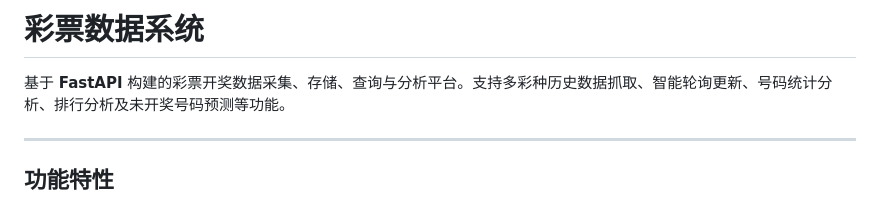
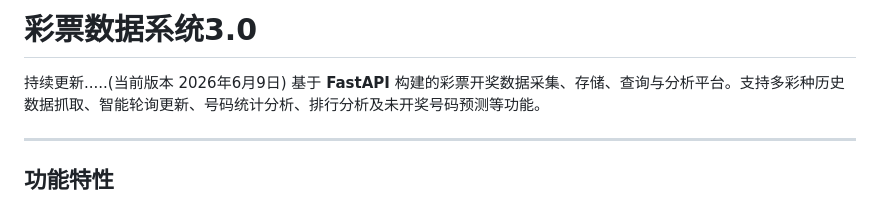
Before and after one commit to ie9527/Lottery-Data-System, a Markdown page: README.md, the part around the change. Rendered like a GitHub page.

```diff
--- a/README.md
+++ b/README.md
@@ -1,5 +1,5 @@
-# 彩票数据系统
-
+# 彩票数据系统3.0
+持续更新.....(当前版本 2026年6月9日)
 基于 **FastAPI** 构建的彩票开奖数据采集、存储、查询与分析平台。支持多彩种历史数据抓取、智能轮询更新、号码统计分析、排行分析及未开奖号码预测等功能。
 
 ---
```
